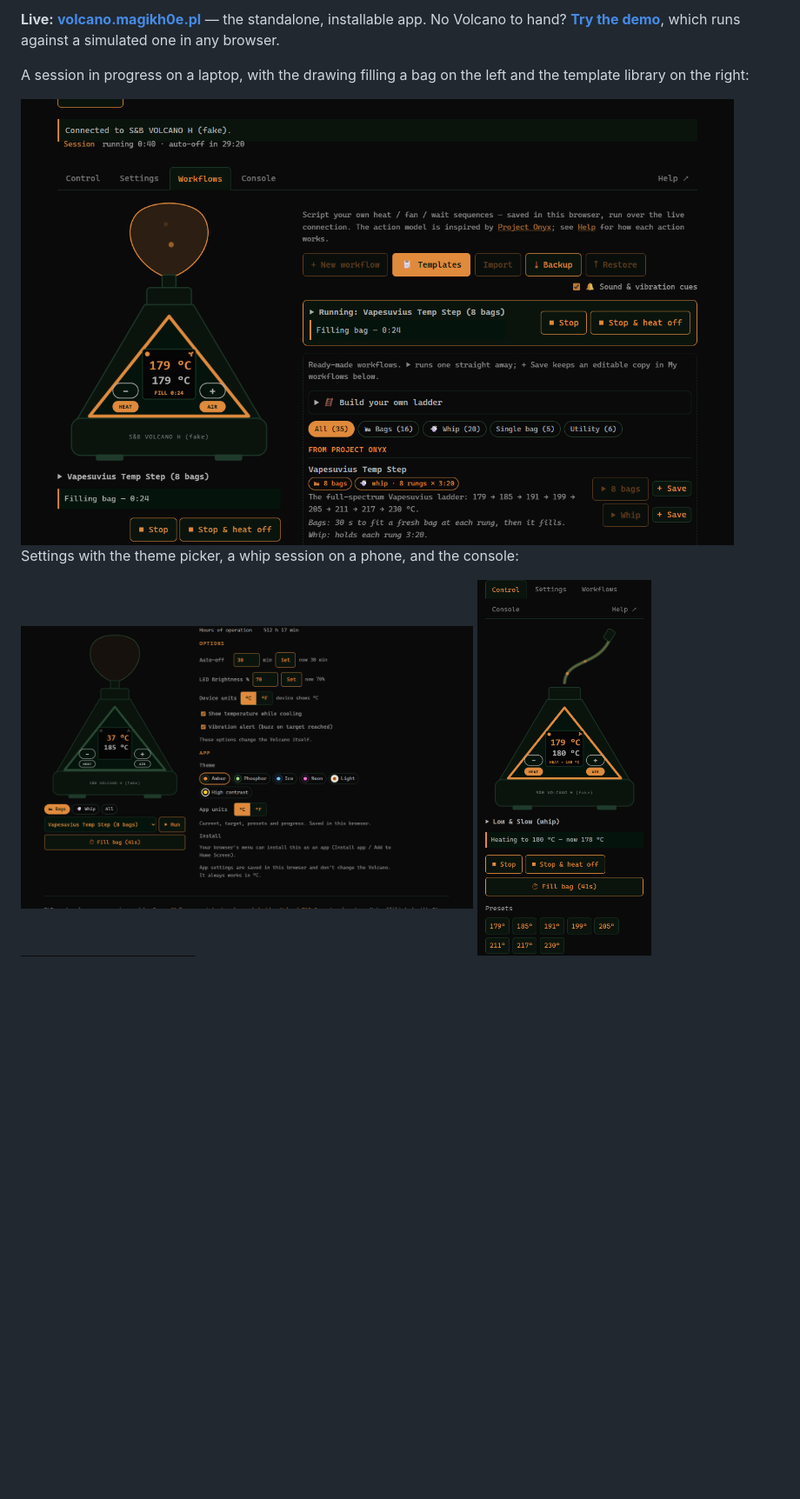
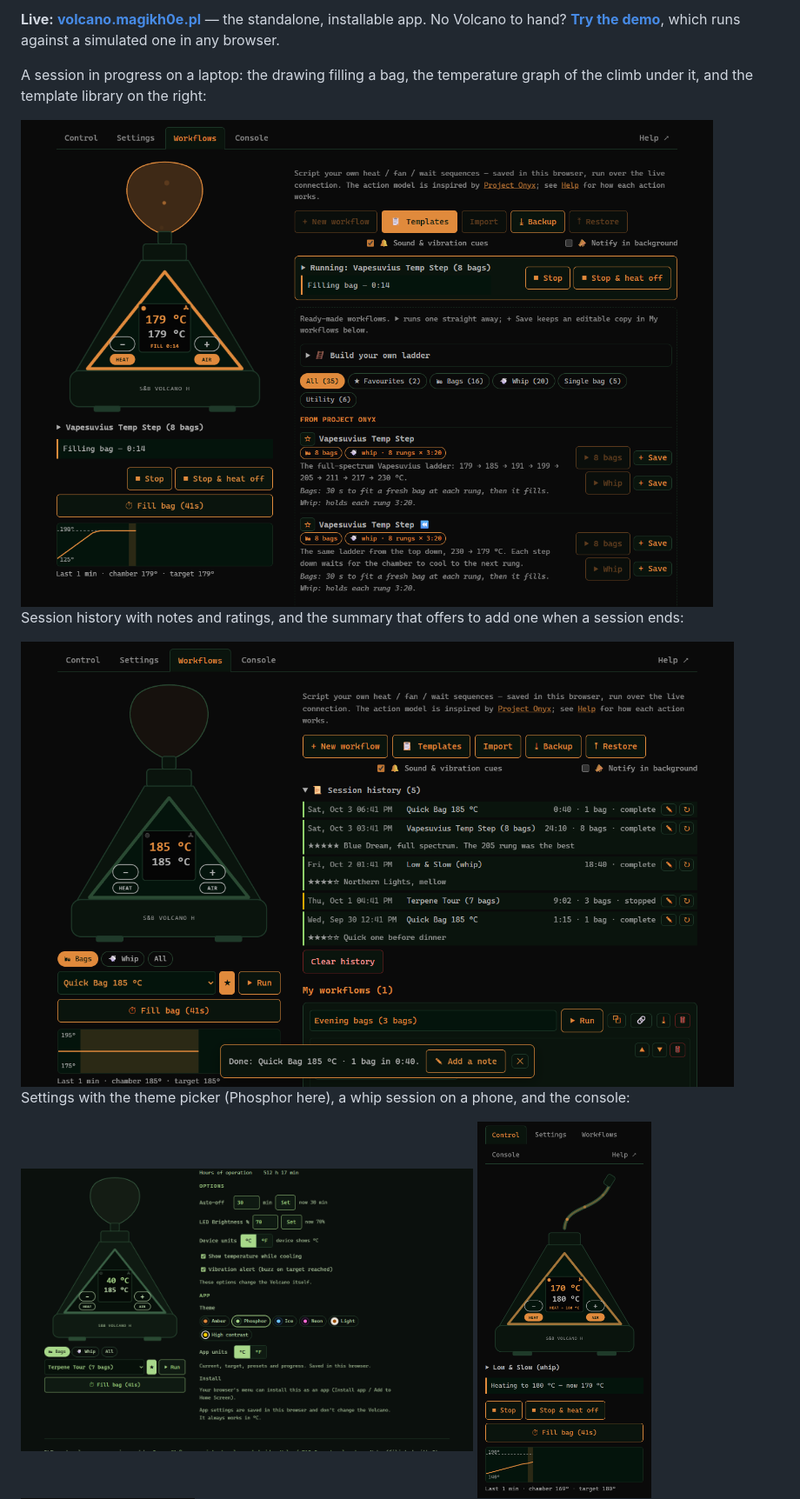
Before and after one commit to magikh0e/volcano-hybrid-control, a Markdown page: README.md, the part around one of its changes. Shown at 87% size. Rendered like a GitHub page; pictures changed too: assets/screenshots/console-narrow.png, assets/screenshots/control-narrow.png, assets/screenshots/history-wide.png (added); blank space fills up the shorter version.

```diff
--- a/README.md
+++ b/README.md
@@ -15,6 +15,6 @@ framework, no dependencies; installable as a PWA and works offline.
 installable app. No Volcano to hand? [**Try the demo**](https://volcano.magikh0e.pl/?demo), which
 runs against a simulated one in any browser.
 
-A session in progress on a laptop, with the drawing filling a bag on the left and the
-template library on the right:
+A session in progress on a laptop: the drawing filling a bag, the temperature graph of the
+climb under it, and the template library on the right:
 
@@ -22,8 +22,13 @@ template library on the right:
 
-Settings with the theme picker, a whip session on a phone, and the console:
+Session history with notes and ratings, and the summary that offers to add one when a session
+ends:
 
-<img src="assets/screenshots/settings-wide.png" alt="Settings: device options, theme picker (Amber, Phosphor, Ice, Neon, Light, High contrast), app units and install" width="520">
-<img src="assets/screenshots/control-narrow.png" alt="Phone: the Volcano drawing with a whip hose, vapor flowing, heating to 180 °C" width="200">
+<img src="assets/screenshots/history-wide.png" alt="Session history: five sessions with times, bags and outcomes, three with star ratings and notes, and a 'Done: Quick Bag 185 °C · 1 bag in 0:40' bar with Add a note" width="820">
+
+Settings with the theme picker (Phosphor here), a whip session on a phone, and the console:
+
+<img src="assets/screenshots/settings-wide.png" alt="Settings in the Phosphor theme: device options, theme picker (Amber, Phosphor, Ice, Neon, Light, High contrast), app units and install" width="520">
+<img src="assets/screenshots/control-narrow.png" alt="Phone: the Volcano drawing with a whip hose, vapor flowing, heating to 180 °C, and the temperature graph" width="200">
 <img src="assets/screenshots/console-narrow.png" alt="Phone: the console listing its commands and a status readout" width="200">
 
 ---
```
Also changed, not shown: other parts of README.md (+1 -1 lines), CHANGELOG.md (+15 -1 lines), 7 other files.
